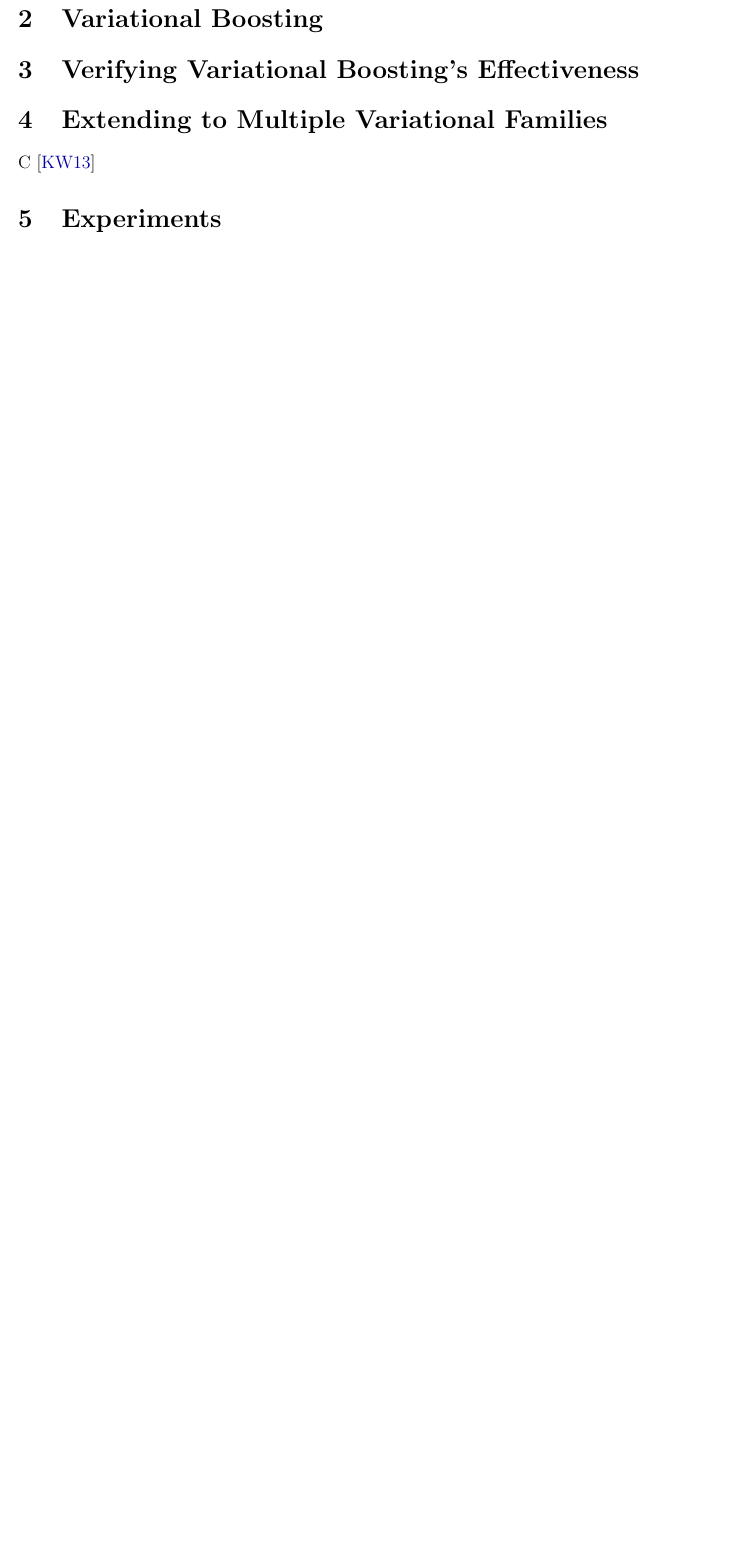
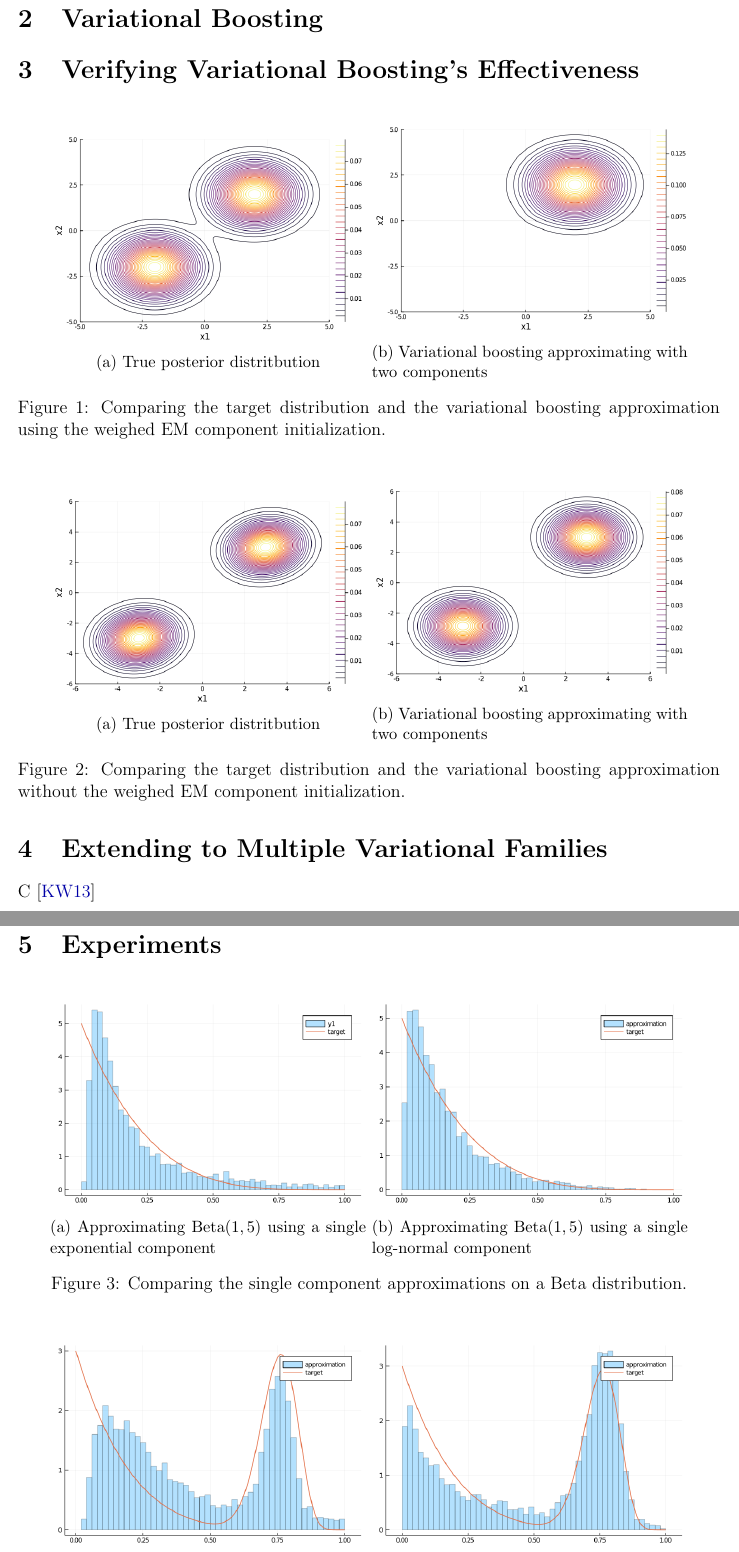
Before and after one commit to NaitongChen/STAT520B_Project, a LaTeX document (doc/main.tex, which reads doc/sections/experiments.tex, doc/sections/verification.tex): part of page 2 of 4 before the commit and two parts of pages 3 and 4 of 6 after it, the two joined at a grey line, cut so that both start at the same text, the shorter picture padded with empty space. The pictures show the PDF file doc/main.pdf that the author committed with the source.

Commit message:
added plots to report

```diff
--- a/doc/sections/experiments.tex
+++ b/doc/sections/experiments.tex
@@ -1 +1,27 @@
 \section{Experiments} \label{sec:experiments}
+
+\begin{figure}[H]
+\centering
+\begin{subfigure}{0.45\textwidth}
+\includegraphics[width=1\linewidth]{../../plot/exp_single.png}
+\caption{Approximating Beta$(1,5)$ using a single exponential component}
+\end{subfigure}
+\begin{subfigure}{0.45\textwidth}
+\includegraphics[width=1\linewidth]{../../plot/gauss_single.png}
+\caption{Approximating Beta$(1,5)$ using a single log-normal component}
+\end{subfigure}
+\caption{Comparing the single component approximations on a Beta distribution.}
+\end{figure}
+
+\begin{figure}[H]
+\centering
+\begin{subfigure}{0.45\textwidth}
+\includegraphics[width=1\linewidth]{../../plot/both_multiple.png}
+\caption{Approximating a mixture of two Beta distributions using both an exponential and a log-normal component}
+\end{subfigure}
+\begin{subfigure}{0.45\textwidth}
+\includegraphics[width=1\linewidth]{../../plot/gauss_multiple.png}
+\caption{Approximating a mixture of two Beta distributions using two log-normal components}
+\end{subfigure}
+\caption{Comparing the two-component approximations on a Beta mixture distribution.}
+\end{figure}
--- a/doc/sections/verification.tex
+++ b/doc/sections/verification.tex
@@ -4,4 +4,29 @@
 
 \section{Verifying Variational Boosting's Effectiveness} \label{sec:verify}
 
+\begin{figure}[H]
+\centering
+\begin{subfigure}{0.45\textwidth}
+\includegraphics[width=1\linewidth]{../../plot/true_post_far.png}
+\caption{True posterior distritbution}
+\end{subfigure}
+\begin{subfigure}{0.45\textwidth}
+\includegraphics[width=1\linewidth]{../../plot/approx_post_far.png}
+\caption{Variational boosting approximating with two components}
+\end{subfigure}
+\caption{Comparing the target distribution and the variational boosting approximation using the weighed EM component initialization.}
+\end{figure}
+
+\begin{figure}[H]
+\centering
+\begin{subfigure}{0.45\textwidth}
+\includegraphics[width=1\linewidth]{../../plot/true_post_close.png}
+\caption{True posterior distritbution}
+\end{subfigure}
+\begin{subfigure}{0.45\textwidth}
+\includegraphics[width=1\linewidth]{../../plot/approx_post_close.png}
+\caption{Variational boosting approximating with two components}
+\end{subfigure}
+\caption{Comparing the target distribution and the variational boosting approximation without the weighed EM component initialization.}
+\end{figure}
 % ...
```
Also changed, not shown: doc/sections/introduction.tex (+1 -1 lines), doc/main.pdf, 1 other file.
